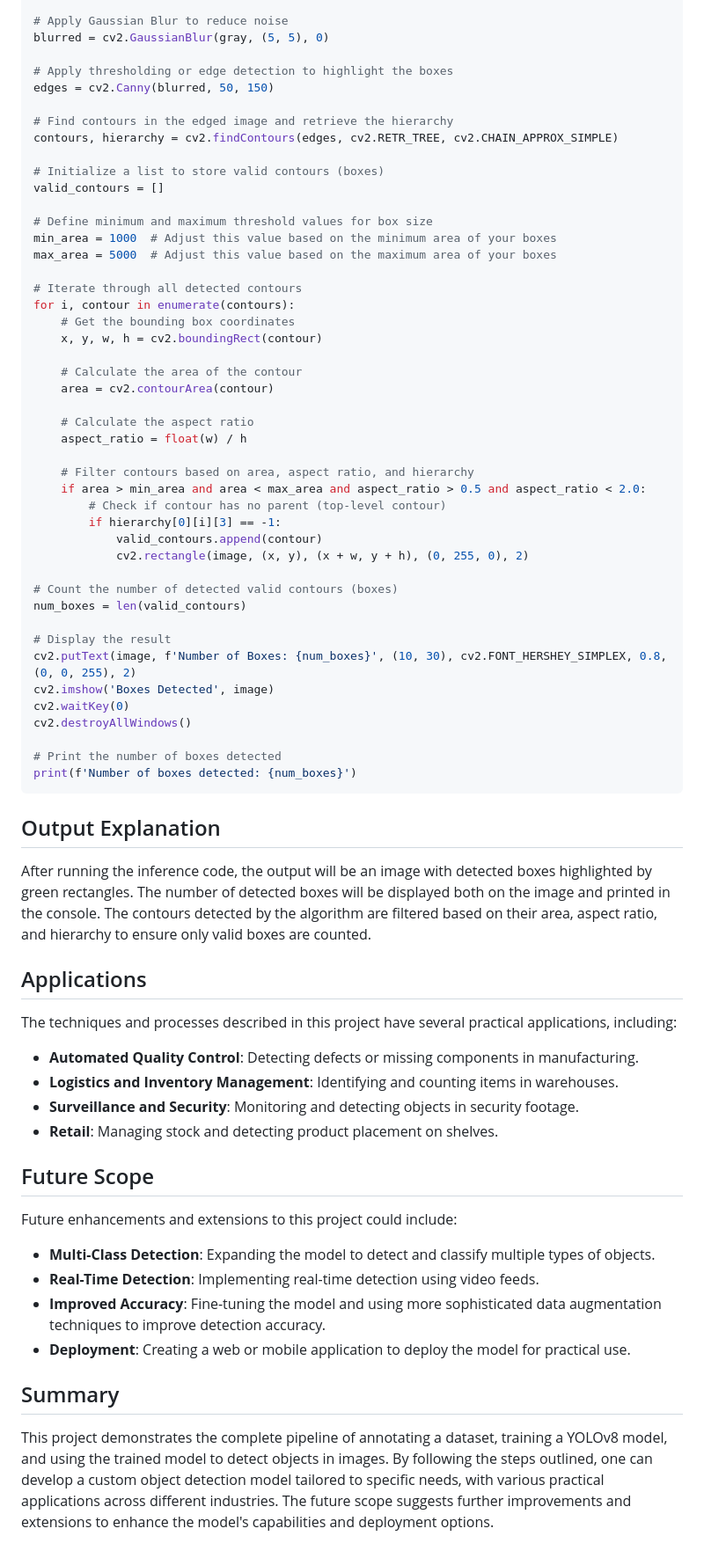
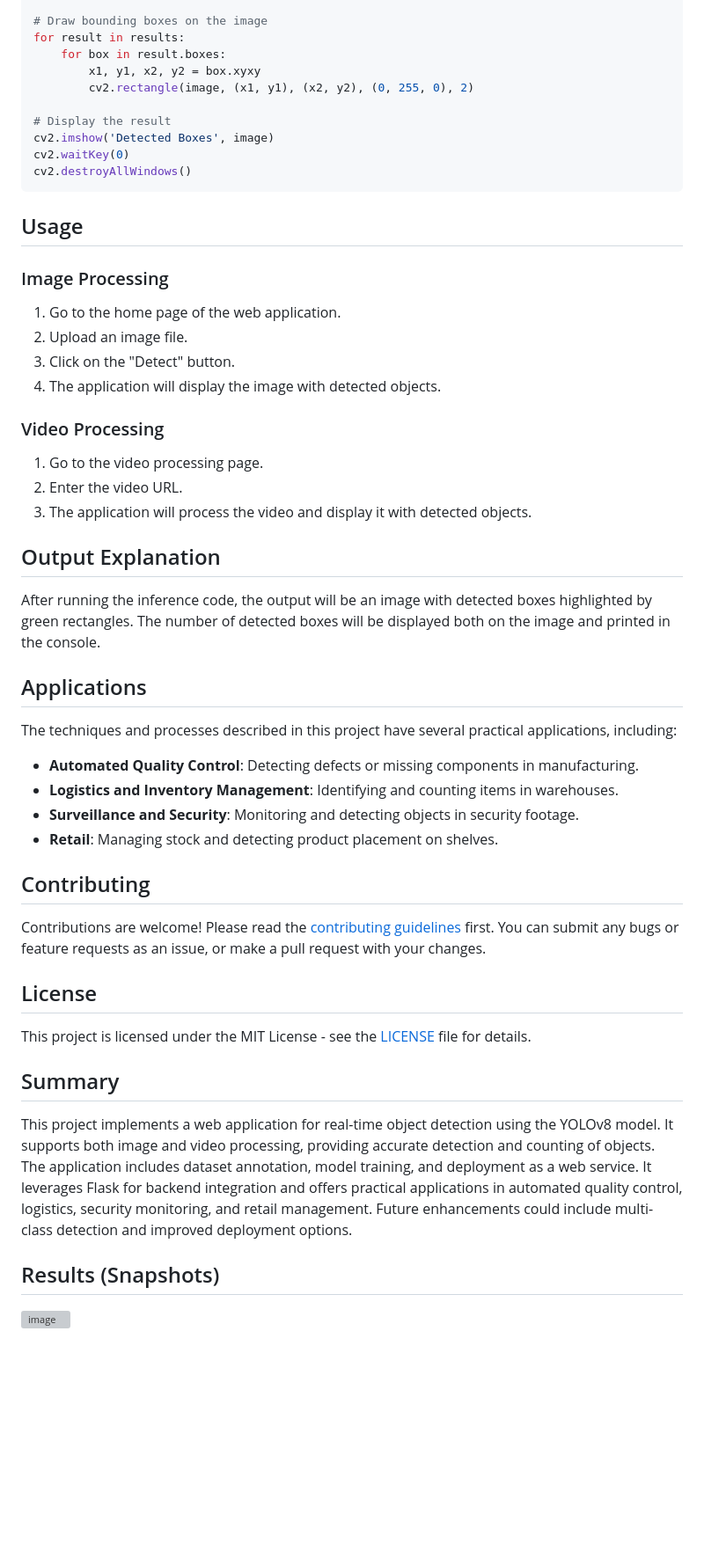
Before and after one commit to CHIRANJEEVICHETAN/Object-Detection-with-YOLO, a Markdown page: README.md, the part around one of its changes. Shown at 88% size. Drawn GitHub-style; blank space fills up the shorter version; grey boxes are pictures that could not be loaded.

````diff
--- a/README.md
+++ b/README.md
@@ -128,54 +192,34 @@ gray = cv2.cvtColor(image, cv2.COLOR_BGR2GRAY)
 
-# Apply Gaussian Blur to reduce noise
-blurred = cv2.GaussianBlur(gray, (5, 5), 0)
-
-# Apply thresholding or edge detection to highlight the boxes
-edges = cv2.Canny(blurred, 50, 150)
-
-# Find contours in the edged image and retrieve the hierarchy
-contours, hierarchy = cv2.findContours(edges, cv2.RETR_TREE, cv2.CHAIN_APPROX_SIMPLE)
-
-# Initialize a list to store valid contours (boxes)
-valid_contours = []
-
-# Define minimum and maximum threshold values for box size
-min_area = 1000  # Adjust this value based on the minimum area of your boxes
-max_area = 5000  # Adjust this value based on the maximum area of your boxes
-
-# Iterate through all detected contours
-for i, contour in enumerate(contours):
-    # Get the bounding box coordinates
-    x, y, w, h = cv2.boundingRect(contour)
-
-    # Calculate the area of the contour
-    area = cv2.contourArea(contour)
-
-    # Calculate the aspect ratio
-    aspect_ratio = float(w) / h
-
-    # Filter contours based on area, aspect ratio, and hierarchy
-    if area > min_area and area < max_area and aspect_ratio > 0.5 and aspect_ratio < 2.0:
-        # Check if contour has no parent (top-level contour)
-        if hierarchy[0][i][3] == -1:
-            valid_contours.append(contour)
-            cv2.rectangle(image, (x, y), (x + w, y + h), (0, 255, 0), 2)
-
-# Count the number of detected valid contours (boxes)
-num_boxes = len(valid_contours)
+# Draw bounding boxes on the image
+for result in results:
+    for box in result.boxes:
+        x1, y1, x2, y2 = box.xyxy
+        cv2.rectangle(image, (x1, y1), (x2, y2), (0, 255, 0), 2)
 
 # Display the result
-cv2.putText(image, f'Number of Boxes: {num_boxes}', (10, 30), cv2.FONT_HERSHEY_SIMPLEX, 0.8, (0, 0, 255), 2)
-cv2.imshow('Boxes Detected', image)
+cv2.imshow('Detected Boxes', image)
 cv2.waitKey(0)
 cv2.destroyAllWindows()
+```
 
-# Print the number of boxes detected
-print(f'Number of boxes detected: {num_boxes}')
-```
+## Usage
+
+### Image Processing
+
+1. Go to the home page of the web application.
+2. Upload an image file.
+3. Click on the "Detect" button.
+4. The application will display the image with detected objects.
+
+### Video Processing
+
+1. Go to the video processing page.
+2. Enter the video URL.
+3. The application will process the video and display it with detected objects.
 
 ## Output Explanation
 
-After running the inference code, the output will be an image with detected boxes highlighted by green rectangles. The number of detected boxes will be displayed both on the image and printed in the console. The contours detected by the algorithm are filtered based on their area, aspect ratio, and hierarchy to ensure only valid boxes are counted.
+After running the inference code, the output will be an image with detected boxes highlighted by green rectangles. The number of detected boxes will be displayed both on the image and printed in the console.
 
 ## Applications
 
@@ -186,15 +230,18 @@ The techniques and processes described in this project have several practical ap
 - **Surveillance and Security**: Monitoring and detecting objects in security footage.
 - **Retail**: Managing stock and detecting product placement on shelves.
 
-## Future Scope
+## Contributing
 
-Future enhancements and extensions to this project could include:
+Contributions are welcome! Please read the [contributing guidelines](CONTRIBUTING.md) first. You can submit any bugs or feature requests as an issue, or make a pull request with your changes.
 
-- **Multi-Class Detection**: Expanding the model to detect and classify multiple types of objects.
-- **Real-Time Detection**: Implementing real-time detection using video feeds.
-- **Improved Accuracy**: Fine-tuning the model and using more sophisticated data augmentation techniques to improve detection accuracy.
-- **Deployment**: Creating a web or mobile application to deploy the model for practical use.
+## License
+
+This project is licensed under the MIT License - see the [LICENSE](LICENSE) file for details.
 
 ## Summary
 
-This project demonstrates the complete pipeline of annotating a dataset, training a YOLOv8 model, and using the trained model to detect objects in images. By following the steps outlined, one can develop a custom object detection model tailored to specific needs, with various practical applications across different industries. The future scope suggests further improvements and extensions to enhance the model's capabilities and deployment options.
+This project implements a web application for real-time object detection using the YOLOv8 model. It supports both image and video processing, providing accurate detection and counting of objects. The application includes dataset annotation, model training, and deployment as a web service. It leverages Flask for backend integration and offers practical applications in automated quality control, logistics, security monitoring, and retail management. Future enhancements could include multi-class detection and improved deployment options.
+
+## Results (Snapshots)
+
+![image](https://user-images.githubusercontent.com/102181527/209464438-5b)
````
Also changed, not shown: other parts of README.md (+126 -62 lines).
